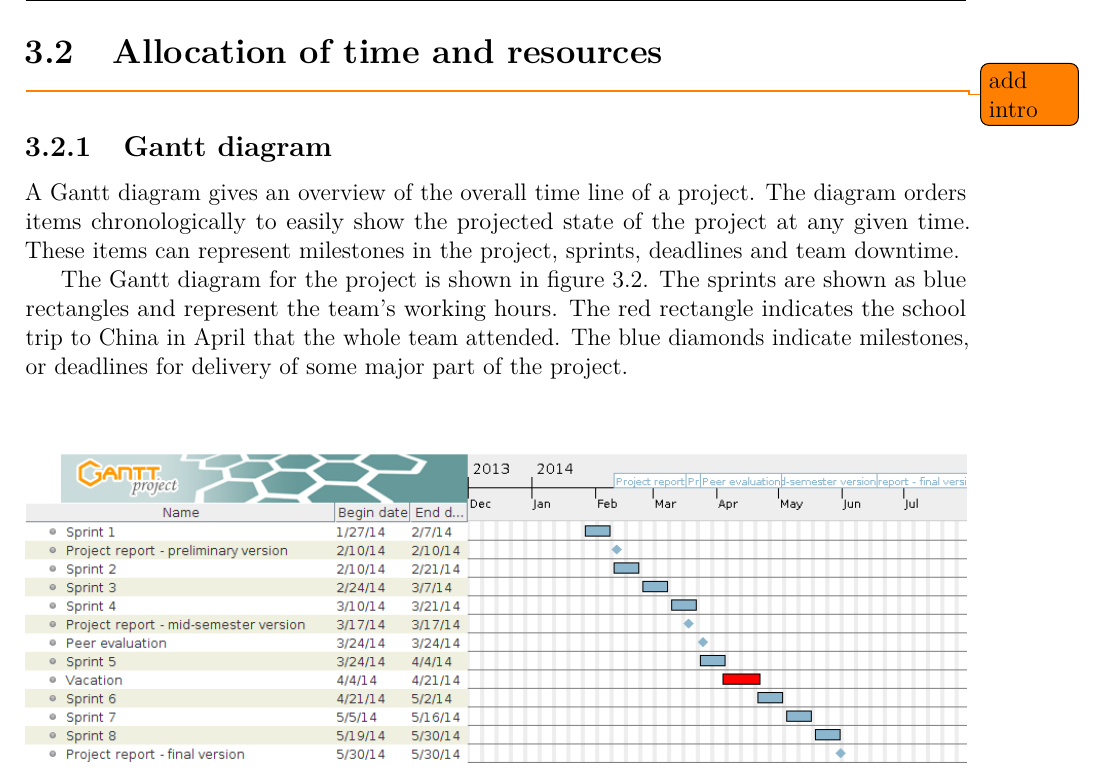
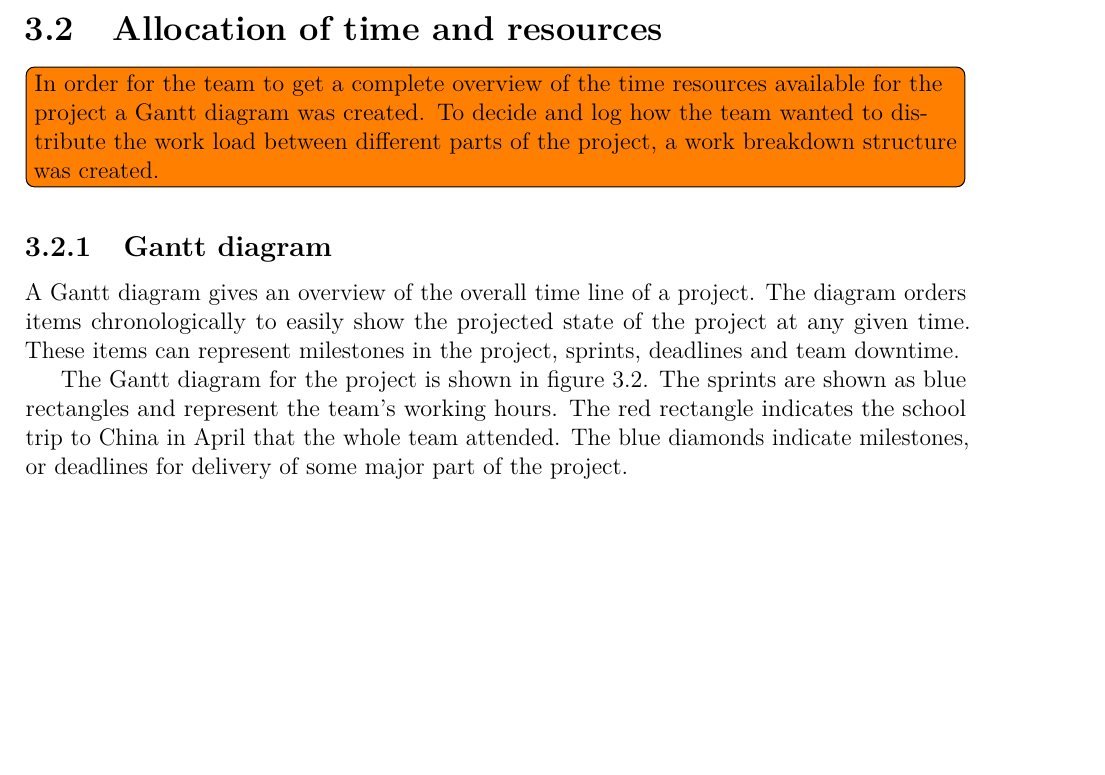
Before and after one commit to haavardlian/IT2901, a LaTeX thesis (report/rapport.tex, which reads report/ch/projectManagement/sec/gantt.tex): part of page 26 of 82, cut so that both start at the same text, the shorter picture padded with empty space. Compiled offline with pdfLaTeX.

Commit message:
Add intro to chapter 3.2 and removed todo

```diff
--- a/report/ch/projectManagement/sec/gantt.tex
+++ b/report/ch/projectManagement/sec/gantt.tex
@@ -1,5 +1,5 @@
 \section{Allocation of time and resources}
-\todo{add intro}
+\todo[inline]{In order for the team to get a complete overview of the time resources available for the project a Gantt diagram was created. To decide and log how the team wanted to distribute the work load between different parts of the project, a work breakdown structure was created. }
 
 \subsection{Gantt diagram}
 \label{sec:gantt}
```
